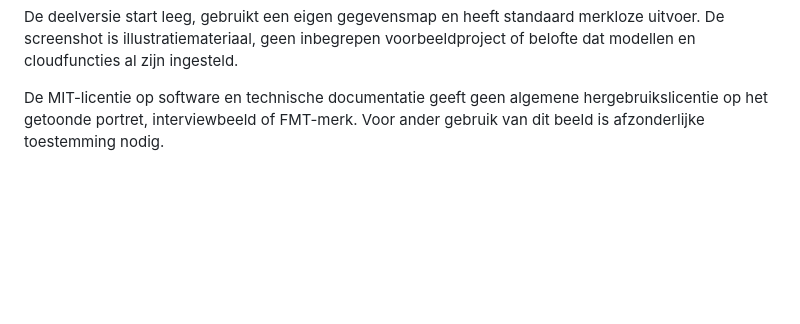
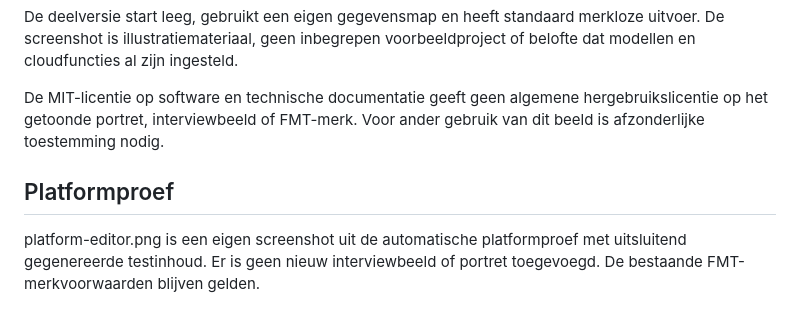
Before and after one commit to erwinblom/fmt-video-editor, a Markdown page: docs/SCREENSHOT.md, the part around the change. Drawn GitHub-style; blank space fills up the shorter version.

```diff
--- a/docs/SCREENSHOT.md
+++ b/docs/SCREENSHOT.md
@@ -5,3 +5,7 @@ Het README-beeld is op 26 oktober 2026 door Erwin Blom aangeleverd voor deze ope
 De deelversie start leeg, gebruikt een eigen gegevensmap en heeft standaard merkloze uitvoer. De screenshot is illustratiemateriaal, geen inbegrepen voorbeeldproject of belofte dat modellen en cloudfuncties al zijn ingesteld.
 
 De MIT-licentie op software en technische documentatie geeft geen algemene hergebruikslicentie op het getoonde portret, interviewbeeld of FMT-merk. Voor ander gebruik van dit beeld is afzonderlijke toestemming nodig.
+
+## Platformproef
+
+platform-editor.png is een eigen screenshot uit de automatische platformproef met uitsluitend gegenereerde testinhoud. Er is geen nieuw interviewbeeld of portret toegevoegd. De bestaande FMT-merkvoorwaarden blijven gelden.
```
Also changed, not shown: PLATFORM.md (+27 -4 lines), README.md (+3 -3 lines), docs/images/platform-editor.png (added), 2 other files.
